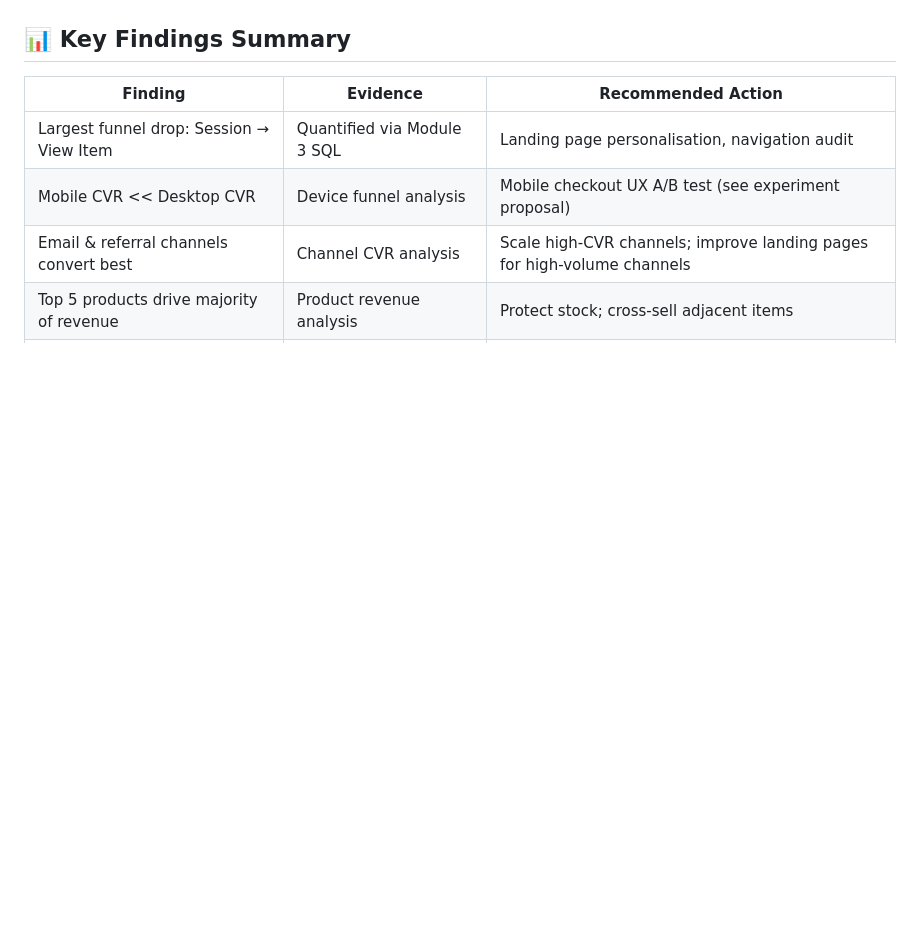
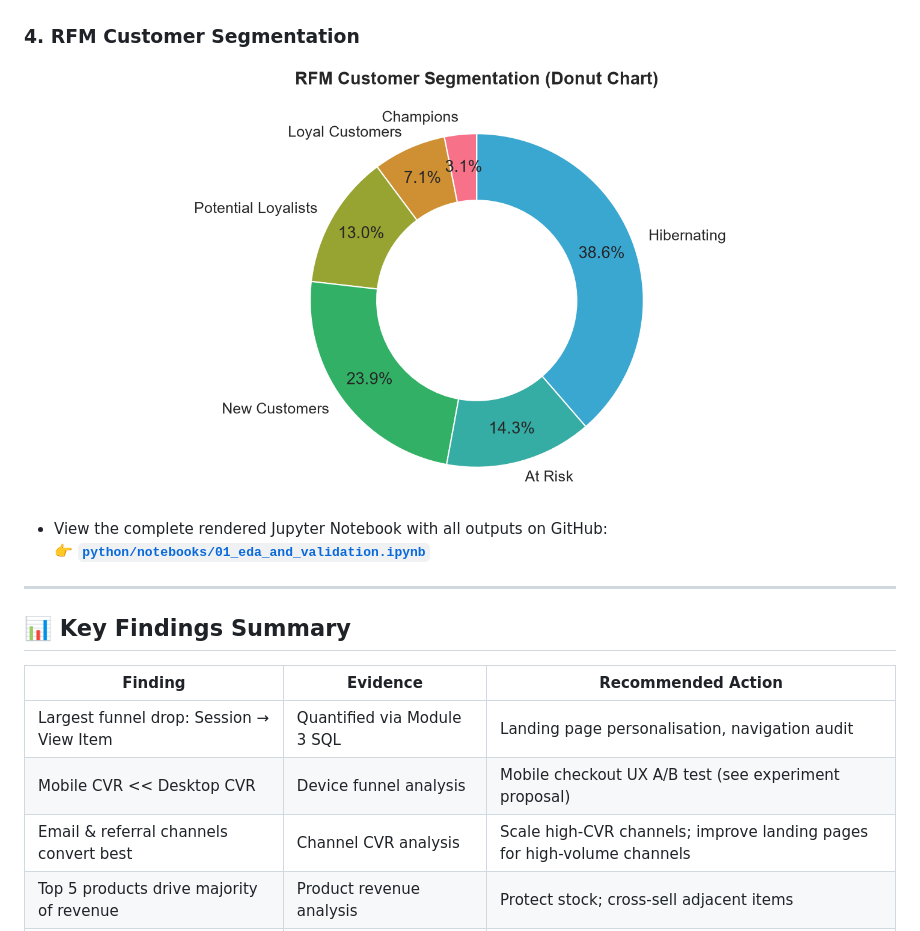
Before and after one commit to devchahar-byte/product-growth-intelligence, a Markdown page: README.md, the part around the change printed below. GitHub-like rendering; pictures changed too: reports/figures/05_rfm_segments.png (added); blank space fills up the shorter version.

Commit message:
feat: embed interactive visual charts and pre-rendered Jupyter notebook

```diff
--- a/README.md
+++ b/README.md
@@ -127,3 +158,13 @@ Figures will be saved to `reports/`. Replace `YOUR_PROJECT_ID` in the script wit
+### 4. RFM Customer Segmentation
+<div align="center">
+  <img src="reports/figures/05_rfm_segments.png" alt="RFM Segments" width="550"/>
+</div>
+
+* View the complete rendered Jupyter Notebook with all outputs on GitHub:
+  👉 **[`python/notebooks/01_eda_and_validation.ipynb`](python/notebooks/01_eda_and_validation.ipynb)**
+
+---
+
 ## 📊 Key Findings Summary
 
 | Finding | Evidence | Recommended Action |
```
Also changed, not shown: other parts of README.md (+31 -0 lines), reports/figures/01_event_inventory.png (added), reports/figures/02_funnel_and_dropoff.png (added), reports/figures/03_device_cvr_gap.png (added), reports/figures/04_channel_cvr_comparison.png (added), 2 other files.
